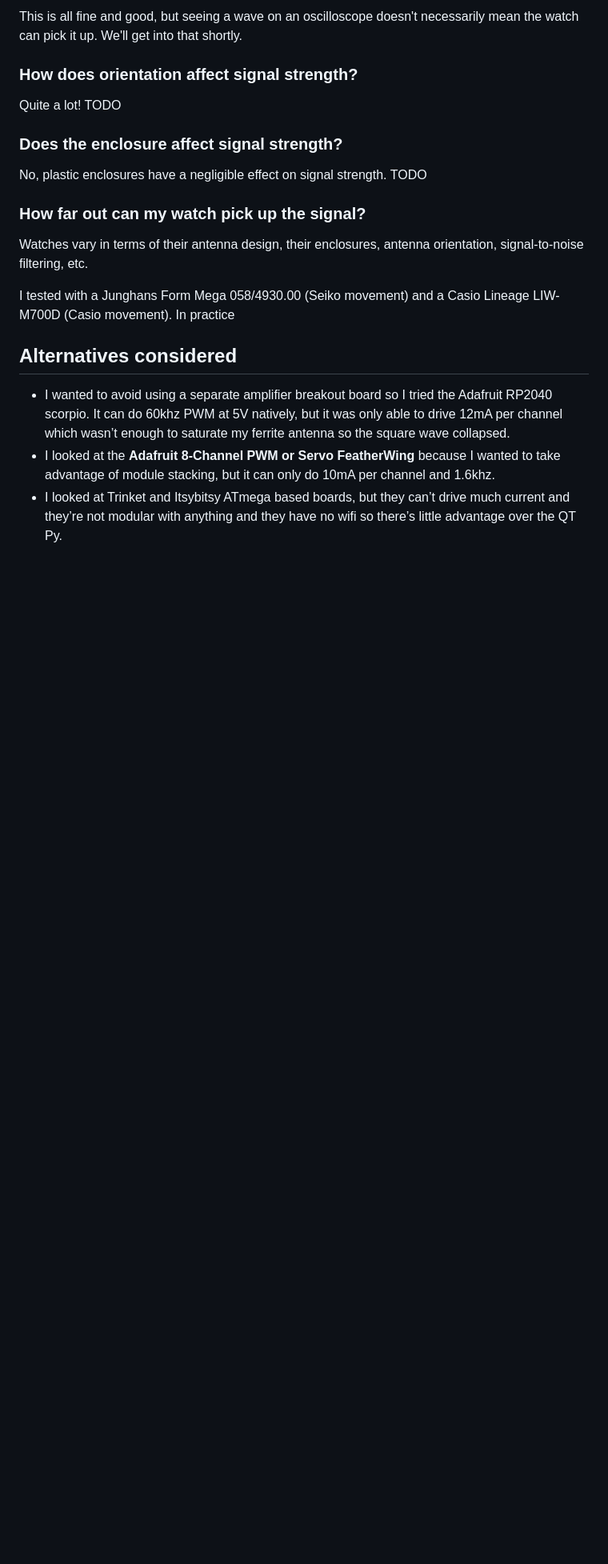
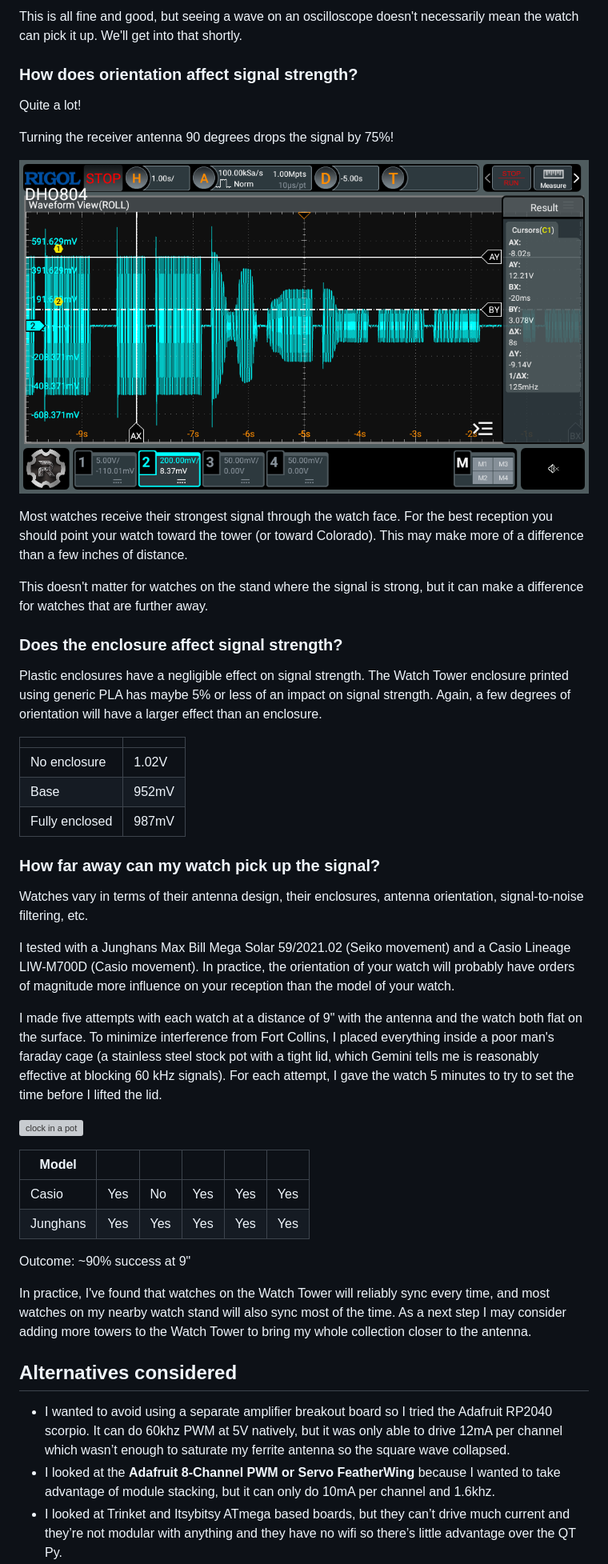
Before and after one commit to adotagarwal/WatchTower2, a Markdown page: README.md, the part around the change printed below. Shown: that part at 80% size. Drawn GitHub-style; pictures changed too: docs/RigolDS48.png (added); blank space fills up the shorter version; grey boxes are pictures that could not be loaded.

Commit message:
add watch reception testing

```diff
--- a/README.md
+++ b/README.md
@@ -309,21 +312,43 @@ This is all fine and good, but seeing a wave on an oscilloscope doesn't necessar
 ### How does orientation affect signal strength?
 
 Quite a lot!
-TODO
+
+Turning the receiver antenna 90 degrees drops the signal by 75%!
+
+![rotation](docs/RigolDS48.png)
+
+Most watches receive their strongest signal through the watch face. For the best reception you should point your watch toward the tower (or toward Colorado). This may make more of a difference than a few inches of distance.
+
+This doesn't matter for watches on the stand where the signal is strong, but it can make a difference for watches that are further away.
 
 ### Does the enclosure affect signal strength?
 
-No, plastic enclosures have a negligible effect on signal strength.
-TODO
+Plastic enclosures have a negligible effect on signal strength. The Watch Tower enclosure printed using generic PLA has maybe 5% or less of an impact on signal strength. Again, a few degrees of orientation will have a larger effect than an enclosure.
 
+|||
+|-|-|
+|No enclosure   | 1.02V |
+|Base           | 952mV |
+|Fully enclosed | 987mV |
 
-### How far out can my watch pick up the signal?
+### How far away can my watch pick up the signal?
 
 Watches vary in terms of their antenna design, their enclosures, antenna orientation, signal-to-noise filtering, etc.
 
-I tested with a Junghans Form Mega 058/4930.00 (Seiko movement) and a Casio Lineage LIW-M700D (Casio movement). In practice
+I tested with a Junghans Max Bill Mega Solar 59/2021.02 (Seiko movement) and a Casio Lineage LIW-M700D (Casio movement). In practice, the orientation of your watch will probably have orders of magnitude more influence on your reception than the model of your watch.
 
+I made five attempts with each watch at a distance of 9" with the antenna and the watch both flat on the surface. To minimize interference from Fort Collins, I placed everything inside a poor man's faraday cage (a stainless steel stock pot with a tight lid, which Gemini tells me is reasonably effective at blocking 60 kHz signals). For each attempt, I gave the watch 5 minutes to try to set the time before I lifted the lid.
 
+![clock in a pot](docs/PXL_20250809_195931921.jpg)
+
+| Model   ||||||
+|---------|-----|-|-|-|-|
+| Casio   | Yes | No | Yes | Yes | Yes |
+| Junghans| Yes | Yes | Yes | Yes | Yes |
+
+Outcome: ~90% success at 9"
+
+In practice, I've found that watches on the Watch Tower will reliably sync every time, and most watches on my nearby watch stand will also sync most of the time. As a next step I may consider adding more towers to the Watch Tower to bring my whole collection closer to the antenna.
 
 
 ## Alternatives considered
```
Also changed, not shown: other parts of README.md (+9 -6 lines), 1 other file.
